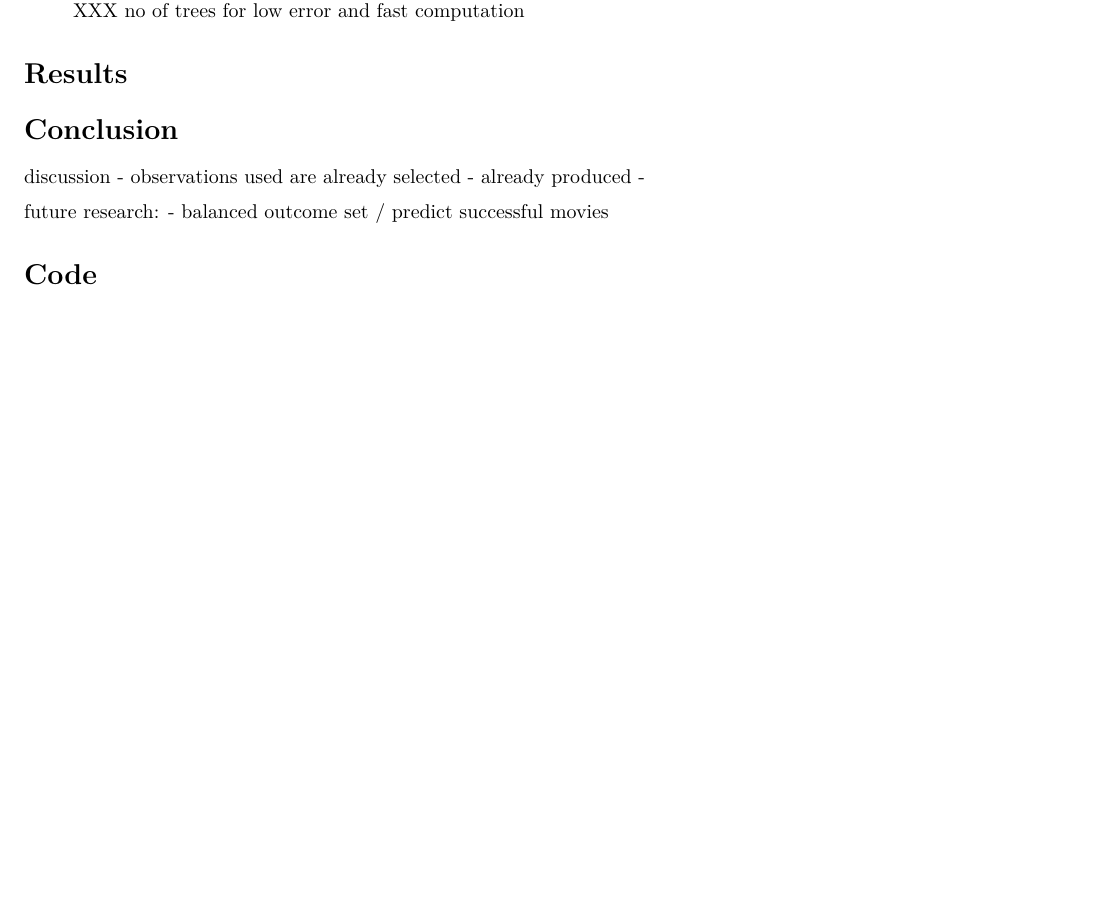
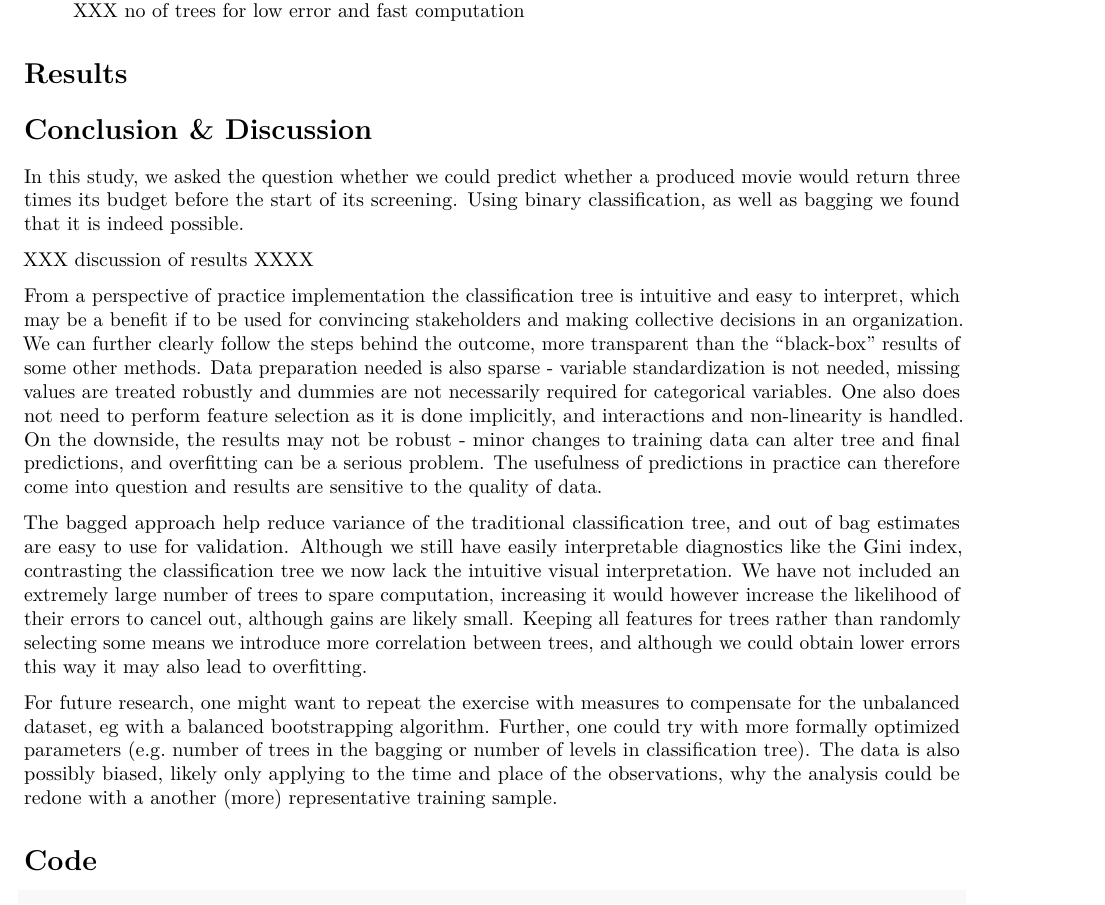
Before and after one commit to jakob-ra/Supervised-Machine-Learning, an R Markdown document (HW5/SML_HW5_report.Rmd): part of page 2 of 2, cut so that both start at the same text, the shorter picture padded with empty space. Rendered offline with R 4.5, knitr and Pandoc, then LaTeX, with nearby package versions; some code elsewhere in the file could not run offline.

Commit message:
discussion & conclusion

```diff
--- a/HW5/SML_HW5_report.Rmd
+++ b/HW5/SML_HW5_report.Rmd
@@ -43,15 +43,20 @@ In order to assess the financial success of a proposed movie we adopt a classifi
 
 # Results
 
+# Conclusion & Discussion
+
+In this study, we asked the question whether we could predict whether a produced movie would return three times its budget before the start of its screening. Using binary classification, as well as bagging we found that it is indeed possible.
+
+XXX discussion of results XXXX
+
+From a perspective of practice implementation the classification tree is intuitive and easy to interpret, which may be a benefit if to be used for convincing stakeholders and making collective decisions in an organization. We can further clearly follow the steps behind the outcome, more transparent than the “black-box” results of some other methods. Data preparation needed is also sparse - variable standardization is not needed, missing values are treated robustly and dummies are not necessarily required for categorical variables. One also does not need to perform feature selection as it is done implicitly, and interactions and non-linearity is handled. On the downside, the results may not be robust - minor changes to training data can alter tree and final predictions, and overfitting can be a serious problem. The usefulness of predictions in practice can therefore come into question and results are sensitive to the quality of data.
+
+The bagged approach help reduce variance of the traditional classification tree, and out of bag estimates are easy to use for validation. Although we still have easily interpretable diagnostics like the Gini index, contrasting the classification tree we now lack the intuitive visual interpretation. We have not included an extremely large number of trees to spare computation, increasing it would however increase the likelihood of their errors to cancel out, although gains are likely small. Keeping all features for trees rather than randomly selecting some means we introduce more correlation between trees, and although we could obtain lower errors this way it may also lead to overfitting.
+
+For future research, one might want to repeat the exercise with measures to compensate for the unbalanced dataset, eg with a balanced bootstrapping algorithm. Further, one could try with more formally optimized parameters (e.g. number of trees in the bagging or number of levels in classification tree). The data is also possibly biased, likely only applying to the time and place of the observations, why the analysis could be redone with a another (more) representative training sample.
 
 
-# Conclusion
 
-discussion
-- observations used are already selected - already produced -
-
-future research:
-- balanced outcome set / predict successful movies
 
 
 # Code
```
